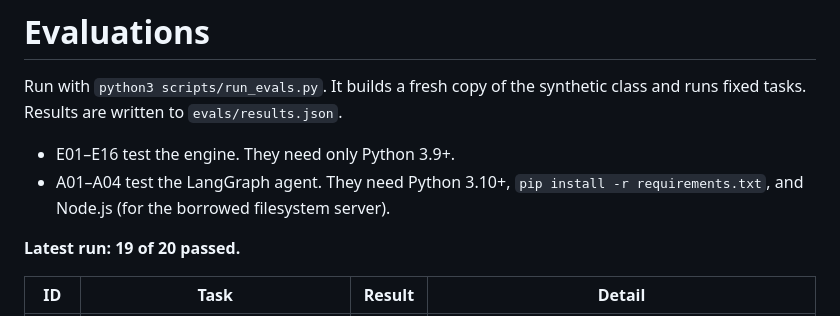
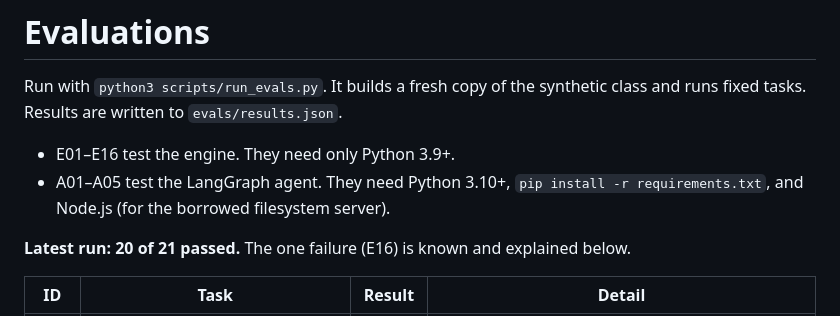
Before and after one commit to NaomiKwamboka0/the-long-view, a Markdown page: EVALS.md, the part around one of its changes. Drawn GitHub-style.

```diff
--- a/EVALS.md
+++ b/EVALS.md
@@ -3,9 +3,9 @@
 Run with `python3 scripts/run_evals.py`. It builds a fresh copy of the synthetic class and runs fixed tasks. Results are written to `evals/results.json`.
 
 - E01–E16 test the engine. They need only Python 3.9+.
-- A01–A04 test the LangGraph agent. They need Python 3.10+, `pip install -r requirements.txt`, and Node.js (for the borrowed filesystem server).
+- A01–A05 test the LangGraph agent. They need Python 3.10+, `pip install -r requirements.txt`, and Node.js (for the borrowed filesystem server).
 
-**Latest run: 19 of 20 passed.**
+**Latest run: 20 of 21 passed.** The one failure (E16) is known and explained below.
 
 | ID | Task | Result | Detail |
 |---|---|---|---|
```
Also changed, not shown: other parts of EVALS.md (+25 -3 lines), ARCHITECTURE.md (+1 -1 lines), README.md (+16 -4 lines), docs/teacher-page.png (added), 5 other files.
